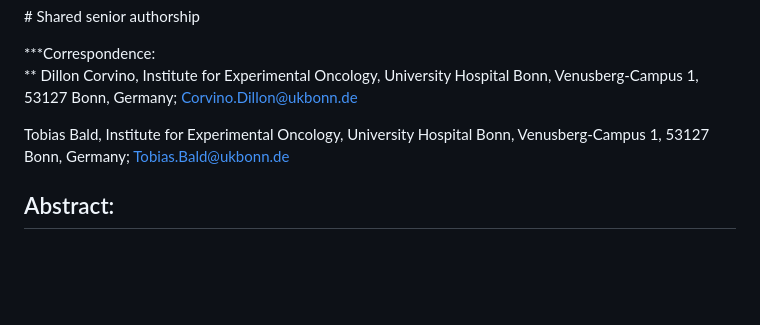
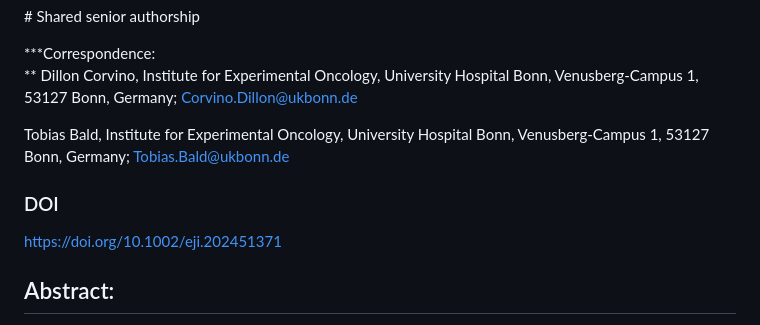
Before and after one commit to BaldLab/Corvino_etal_2024_EJI, a Markdown page: README.md, the part around the change. GitHub-like rendering; blank space fills up the shorter version.

```diff
--- a/README.md
+++ b/README.md
@@ -23,6 +23,10 @@ Dillon Corvino^1\*^, Martin Batstone^2,3^, Brett G.M Hughes^2,3^, Tim Kempchen^1
 
 Tobias Bald, Institute for Experimental Oncology, University Hospital Bonn, Venusberg-Campus 1, 53127 Bonn, Germany; [Tobias.Bald\@ukbonn.de](mailto:Tobias.Bald@ukbonn.de)
 
+### DOI
+https://doi.org/10.1002/eji.202451371
+
+
 ## Abstract:
 
 Background: Head and neck squamous cell carcinoma (HNSCC) is linked to human papillomavirus (HPV) infection. HPV-positive and HPV-negative HNSCC exhibit distinct molecular and clinical characteristics. Although checkpoint inhibitors have shown efficiency in recurrent/metastatic HNSCC, response variability persists regardless of HPV status. This study aimed to explore the CD8+ T-cell landscape in HPV-negative HNSCC.
```
